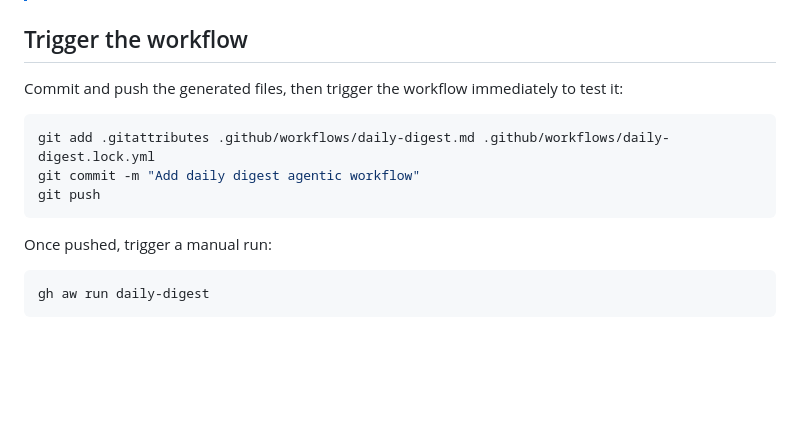
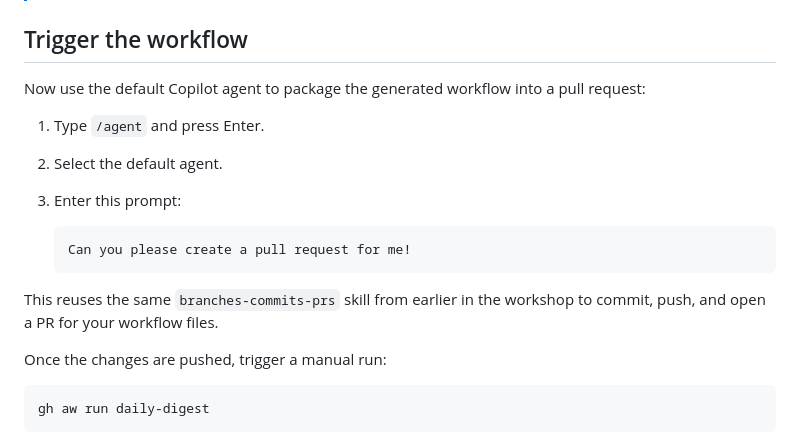
Before and after one commit to mattleibow/tailspin-toys-workshop-dotnet, a Markdown page: workshop/08-agentic-workflows.md, the part around the change. Rendered like a GitHub page; blank space fills up the shorter version.

Commit message:
Update workflow trigger steps
Revise Exercise 8 so users switch back to the default agent and use the PR prompt to invoke the branches-commits-prs skill before manually running the workflow.

Co-authored-by: Copilot <223556219+Copilot@users.noreply.github.com>

````diff
--- a/workshop/08-agentic-workflows.md
+++ b/workshop/08-agentic-workflows.md
@@ -155,15 +155,19 @@ And the body is a plain-English description of what the agent should do.
 
 ## Trigger the workflow
 
-Commit and push the generated files, then trigger the workflow immediately to test it:
+Now use the default Copilot agent to package the generated workflow into a pull request:
 
-```bash
-git add .gitattributes .github/workflows/daily-digest.md .github/workflows/daily-digest.lock.yml
-git commit -m "Add daily digest agentic workflow"
-git push
-```
+1. Type `/agent` and press Enter.
+2. Select the default agent.
+3. Enter this prompt:
 
-Once pushed, trigger a manual run:
+   ```
+   Can you please create a pull request for me!
+   ```
+
+This reuses the same `branches-commits-prs` skill from earlier in the workshop to commit, push, and open a PR for your workflow files.
+
+Once the changes are pushed, trigger a manual run:
 
 ```bash
 gh aw run daily-digest
````
